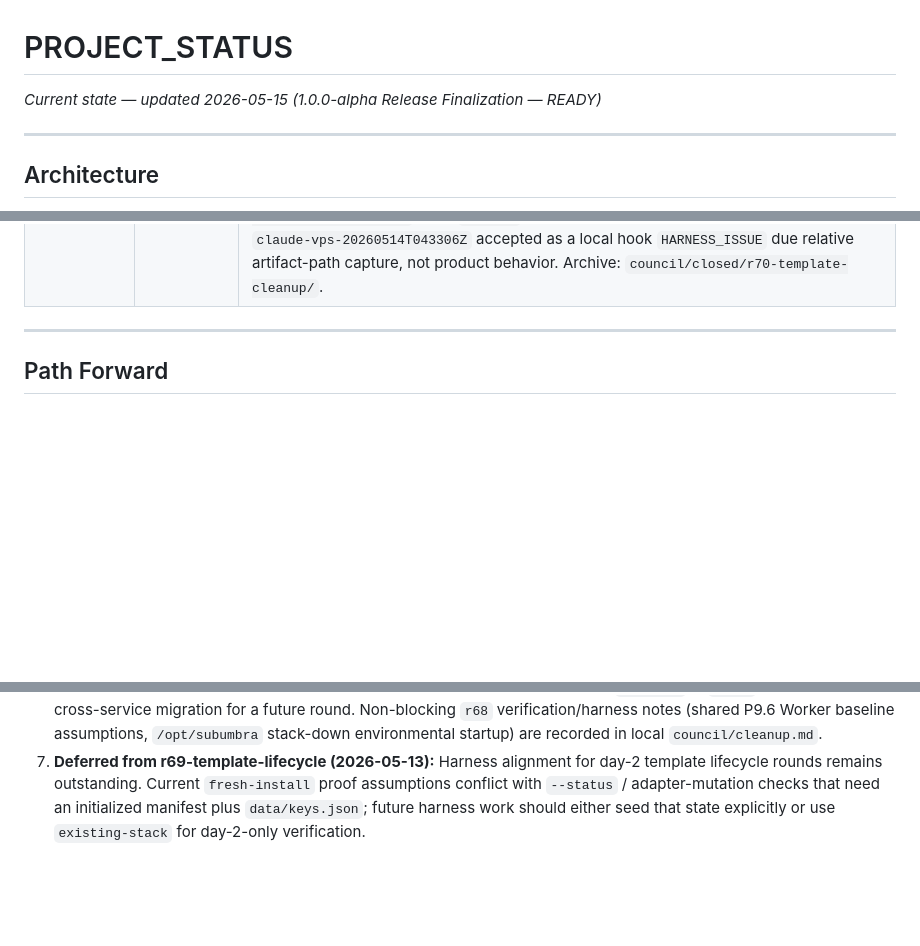
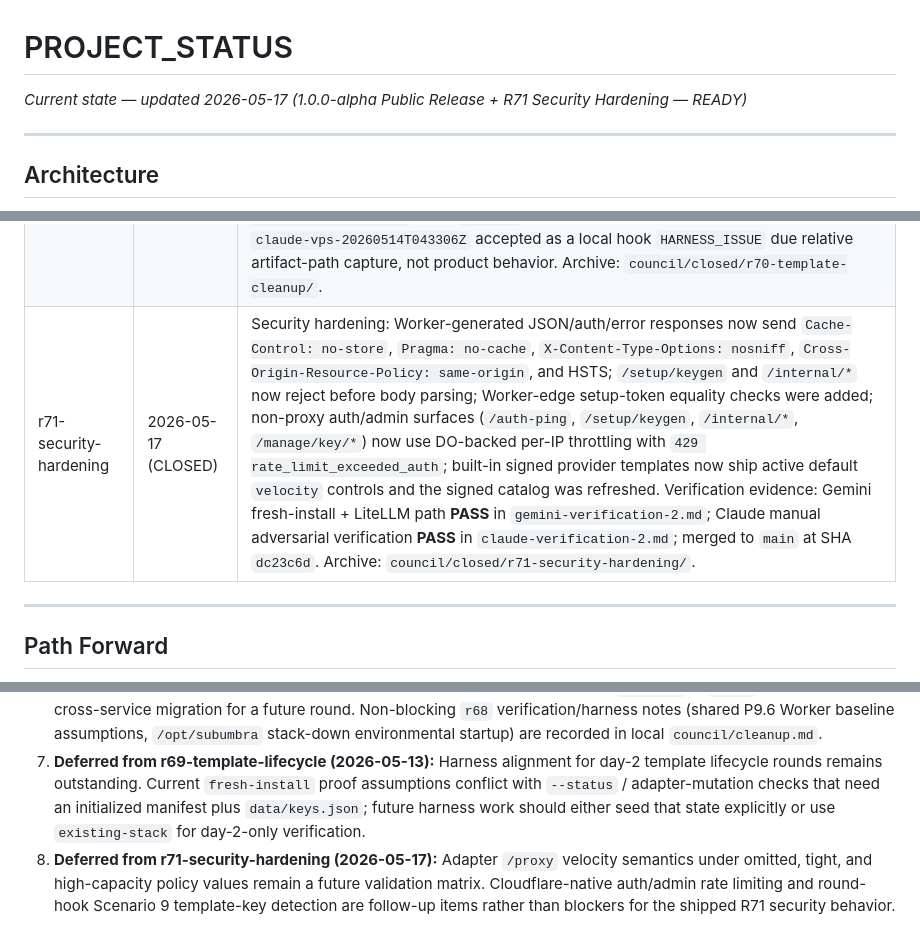
Before and after one commit to polysemic/Subumbra, a Markdown page: PROJECT_STATUS.md, 3 parts joined by grey strips. Rendered like a GitHub page; blank space fills up the shorter version.

Commit message:
Close out r71 security hardening

```diff
--- a/PROJECT_STATUS.md
+++ b/PROJECT_STATUS.md
@@ -1,5 +1,5 @@
 # PROJECT_STATUS
-*Current state — updated 2026-05-15 (1.0.0-alpha Release Finalization — READY)*
+*Current state — updated 2026-05-17 (1.0.0-alpha Public Release + R71 Security Hardening — READY)*
 
 ---
 
@@ -141,6 +141,7 @@ Current pin: `main-latest@sha256:7c311546c25e7bb6e8cafede9fcd3d0d622ac636b5c9418
 | r68-template-foundation | 2026-05-13 (CLOSED) | Template Foundation cleanup: template-backed `_normalize_policy_doc()` failures now name the originating template; README and operator-guide starter descriptions now match the tracked multi-provider `subumbra.minimal.yaml`; round-local `verify-round.sh` added. Official proof artifacts: Claude round-hook scope checks **PASS** in `claude-vps-20260513T221410Z` (SHA `222f72f`); close-out accepted P9.6 Worker-unreachable baseline as `ENVIRONMENTAL` / harness-only, with real staging bootstrap scenarios passing. Archive: `council/closed/r68-template-foundation/`. |
 | r69-template-lifecycle | 2026-05-13 (CLOSED) | Template lifecycle: signed built-in provider and adapter template library converted from JSON to YAML; catalog SHA entries updated and re-signed under the accepted release key; `_load_and_verify_catalog()` now parses verified YAML with existing `pyyaml`; read-only `./bootstrap.sh --status` reports `UP_TO_DATE`, `POLICY_DRIFT`, `NOT_DEPLOYED`, and `REVOKED`; `--add-adapter` / `--revoke-adapter` now offer bounded canonical `adapters: [...]` manifest sync with drift warnings when auto-rewrite is not possible; lifecycle docs updated. Verification source diffs **PASS** in `claude-vps-20260514T004721Z` and `gemini-vps-20260514T031424Z` (SHA `cf8151c`); close-out accepted fresh-install proof failure as `HARNESS_ISSUE` after manual and UI validation confirmed expected behavior. Archive: `council/closed/r69-template-lifecycle/`. |
 | r70-template-cleanup | 2026-05-14 (CLOSED) | Template cleanup polish: local-template shadowing now warns when operator YAML overrides a signed built-in template; malformed local-template warnings now include the concrete `/app/user-templates/...` file path while preserving built-in fallback; operator-guide and project-memory were aligned to the post-r69 YAML template reality; a round-local existing-stack verifier replaced the prior impossible fresh-install assumption for template/day-2 proof work. Verification evidence: Gemini VPS proof **PASS** in `gemini-vps-20260514T051721Z` (SHA `8d26661`); Claude source-diff verification **PASS** with `claude-vps-20260514T043306Z` accepted as a local hook `HARNESS_ISSUE` due relative artifact-path capture, not product behavior. Archive: `council/closed/r70-template-cleanup/`. |
+| r71-security-hardening | 2026-05-17 (CLOSED) | Security hardening: Worker-generated JSON/auth/error responses now send `Cache-Control: no-store`, `Pragma: no-cache`, `X-Content-Type-Options: nosniff`, `Cross-Origin-Resource-Policy: same-origin`, and HSTS; `/setup/keygen` and `/internal/*` now reject before body parsing; Worker-edge setup-token equality checks were added; non-proxy auth/admin surfaces (`/auth-ping`, `/setup/keygen`, `/internal/*`, `/manage/key/*`) now use DO-backed per-IP throttling with `429 rate_limit_exceeded_auth`; built-in signed provider templates now ship active default `velocity` controls and the signed catalog was refreshed. Verification evidence: Gemini fresh-install + LiteLLM path **PASS** in `gemini-verification-2.md`; Claude manual adversarial verification **PASS** in `claude-verification-2.md`; merged to `main` at SHA `dc23c6d`. Archive: `council/closed/r71-security-hardening/`. |
 
 ---
 
@@ -155,3 +156,4 @@ For the detailed multi-round strategy and unaddressed technical debt, see the [R
 5. **Deferred from r67-user-templates / r69-template-lifecycle / r70-template-cleanup (2026-05-14):** Top-level manifest `source:` routing and remote template prefetch remain deferred pending a safe trust/update model. Docker Hub/Portainer native template fetch remains a future round. Low-priority template lifecycle/doc polish items (community template sharing, hot-reload, formal JSON schema, `subumbra.example.yaml` parity, field-level `velocity` docs) remain in `council/cleanup.md`.
 6. **Deferred from r68-template-foundation (2026-05-13):** Manifest field rename **`provider` → `label`** remains a breaking cross-service migration for a future round. Non-blocking `r68` verification/harness notes (shared P9.6 Worker baseline assumptions, `/opt/subumbra` stack-down environmental startup) are recorded in local `council/cleanup.md`.
 7. **Deferred from r69-template-lifecycle (2026-05-13):** Harness alignment for day-2 template lifecycle rounds remains outstanding. Current `fresh-install` proof assumptions conflict with `--status` / adapter-mutation checks that need an initialized manifest plus `data/keys.json`; future harness work should either seed that state explicitly or use `existing-stack` for day-2-only verification.
+8. **Deferred from r71-security-hardening (2026-05-17):** Adapter `/proxy` velocity semantics under omitted, tight, and high-capacity policy values remain a future validation matrix. Cloudflare-native auth/admin rate limiting and round-hook Scenario 9 template-key detection are follow-up items rather than blockers for the shipped R71 security behavior.
```
Also changed, not shown: docs/council-memory.md (+1 -0 lines), docs/project-memory.md (+12 -0 lines).
